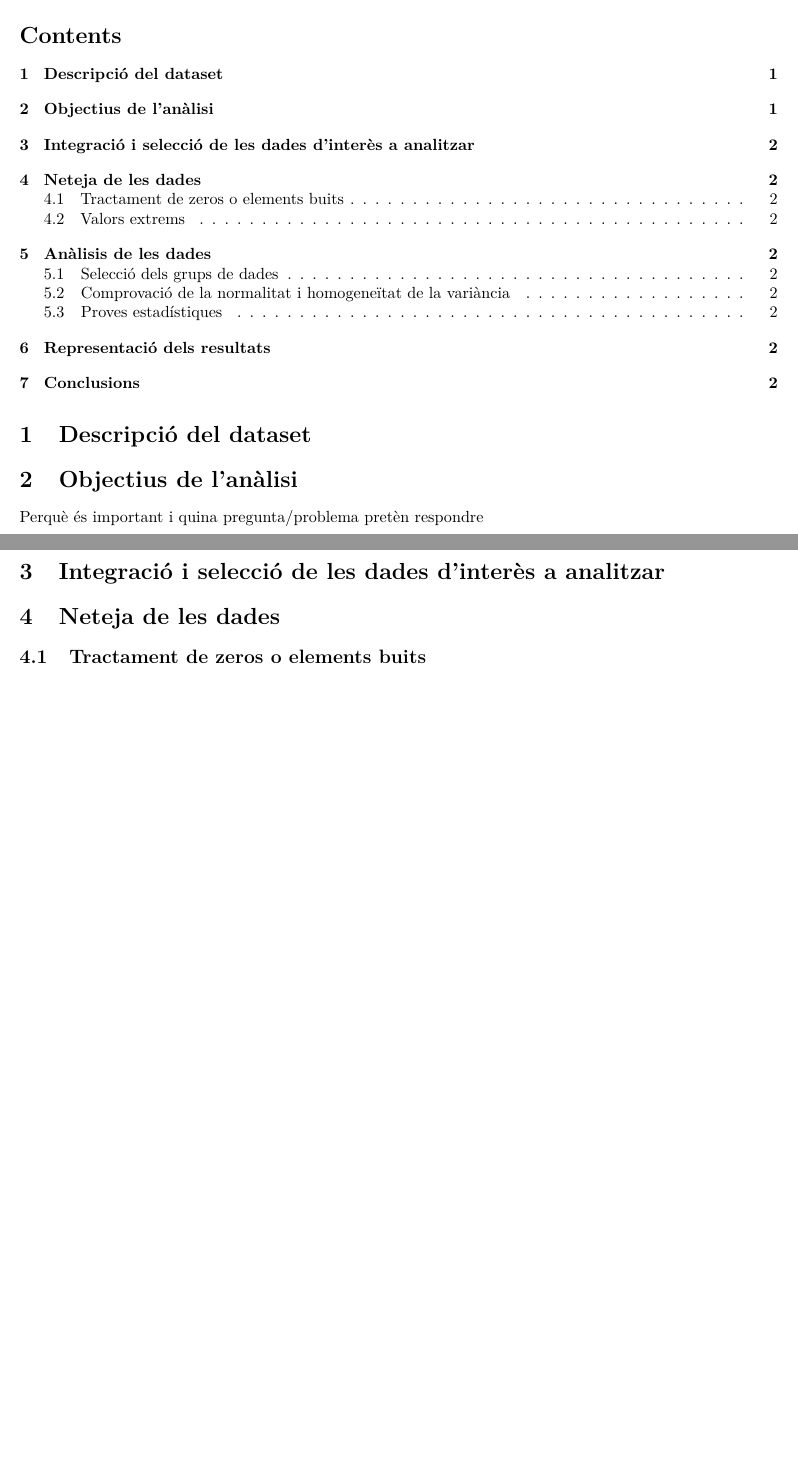
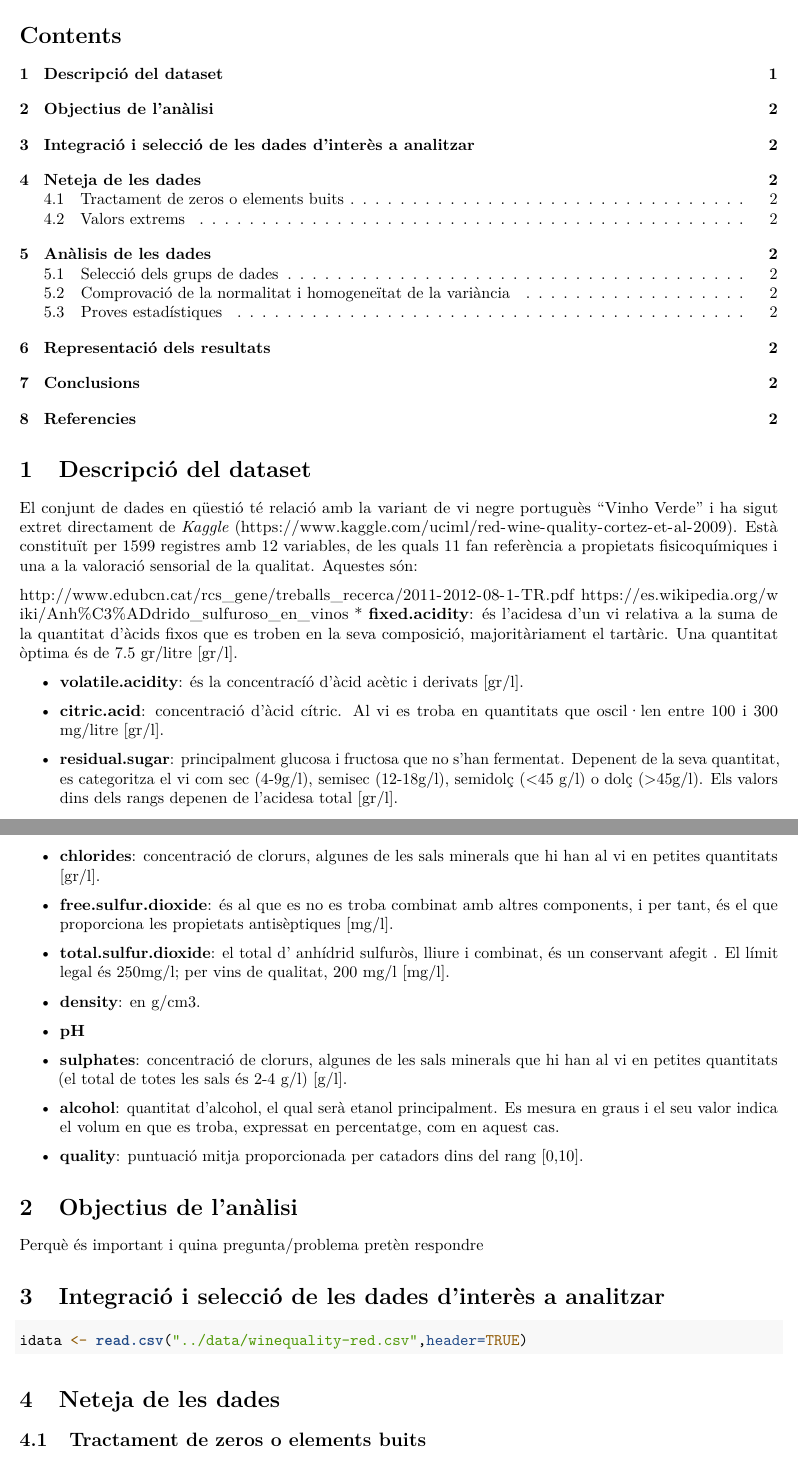
Before and after one commit to NataliaGutierrez/datacleaningandvalidation, an R Markdown document (src/analisis.Rmd): two parts of pages 1 and 2 of 2, joined at a grey line, cut so that both start at the same text, the shorter picture padded with empty space. Rendered offline with R 4.5, knitr and Pandoc, then LaTeX, with nearby package versions.

Commit message:
Add some documentation

````diff
--- a/src/analisis.Rmd
+++ b/src/analisis.Rmd
@@ -17,10 +17,43 @@ library(knitr)
 ```
 # Descripció del dataset
 
+El conjunt de dades en qüestió té relació amb la variant de vi negre portuguès "Vinho Verde" i ha sigut extret directament de *Kaggle* (https://www.kaggle.com/uciml/red-wine-quality-cortez-et-al-2009). Està constituït per 1599 registres amb 12 variables, de les quals 11 fan referència a propietats fisicoquímiques i una a la valoració sensorial de la qualitat. Aquestes són:
+
+http://www.edubcn.cat/rcs_gene/treballs_recerca/2011-2012-08-1-TR.pdf
+https://es.wikipedia.org/wiki/Anh%C3%ADdrido_sulfuroso_en_vinos
+* **fixed.acidity**: és l'acidesa d'un vi relativa a la suma de la quantitat d'àcids fixos que es troben en la seva composició, majoritàriament el tartàric. Una quantitat òptima és de 7.5 gr/litre [gr/l].
+
+* **volatile.acidity**: és la concentracíó d'àcid acètic i derivats [gr/l].
+
+* **citric.acid**: concentració d'àcid cítric. Al vi es troba en quantitats que oscil·len entre 100 i 300 mg/litre  [gr/l].
+
+* **residual.sugar**: principalment glucosa i fructosa que no s'han fermentat. Depenent de la seva quantitat, es categoritza el vi com sec (4-9g/l), semisec (12-18g/l), semidolç (<45 g/l) o dolç (>45g/l). Els valors dins dels rangs depenen de l'acidesa total  [gr/l].
+
+* **chlorides**: concentració de clorurs, algunes de les sals minerals que hi han al vi en petites quantitats  [gr/l].
+
+* **free.sulfur.dioxide**: és al que es no es troba combinat amb altres components, i per tant, és el que proporciona les propietats antisèptiques [mg/l].
+
+* **total.sulfur.dioxide**: el total d' anhídrid sulfuròs, lliure i combinat, és un conservant afegit . El límit legal és 250mg/l; per vins de qualitat, 200 mg/l [mg/l].
+
+* **density**: en g/cm3.
+
+* **pH**
+
+* **sulphates**: concentració de clorurs, algunes de les sals minerals que hi han al vi en petites quantitats (el total de totes les sals és 2-4 g/l) [g/l].
+
+* **alcohol**: quantitat d'alcohol, el qual serà etanol principalment. Es mesura en graus i el seu valor indica el volum en que es troba, expressat en percentatge, com en aquest cas.
+
+* **quality**: puntuació mitja proporcionada per catadors dins del rang [0,10].
+
 # Objectius de l'anàlisi
 Perquè és important i quina pregunta/problema pretèn respondre
 
 # Integració i selecció de les dades d'interès a analitzar
+
+```{r}
+idata <- read.csv("../data/winequality-red.csv",header=TRUE)
+```
+
 
 # Neteja de les dades
 
````
Also changed, not shown: src/scholar.bib (added, +5 -0 lines), src/analisis.Rmd (2 more changed lines).
